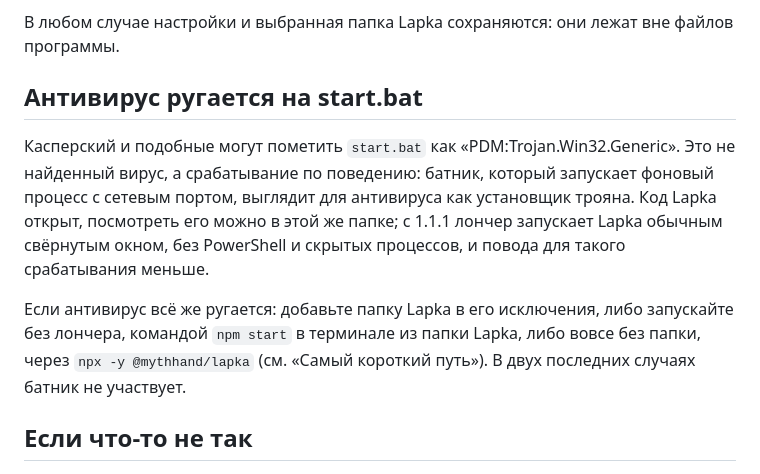
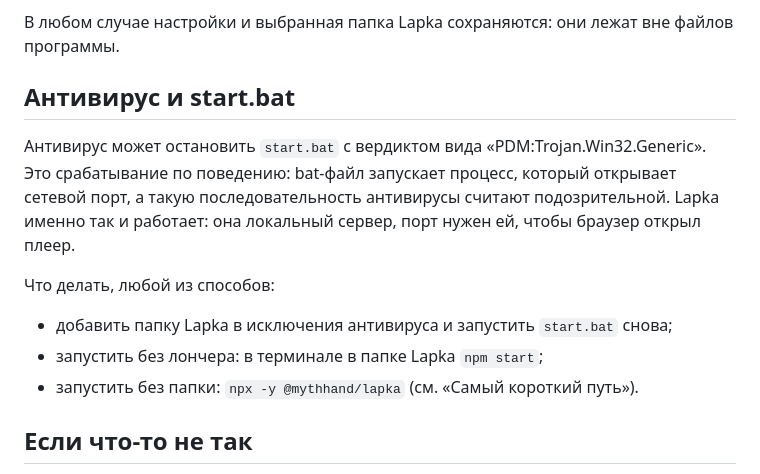
Before and after one commit to MythHand/Lapka, a Markdown page: docs/INSTALL.ru.md, the part around the change. Drawn GitHub-style.

```diff
--- a/docs/INSTALL.ru.md
+++ b/docs/INSTALL.ru.md
@@ -204,19 +204,19 @@ Lapka работает как маленький сервер на вашей м
 В любом случае настройки и выбранная папка Lapka сохраняются: они лежат вне файлов
 программы.
 
-## Антивирус ругается на start.bat
+## Антивирус и start.bat
 
-Касперский и подобные могут пометить `start.bat` как «PDM:Trojan.Win32.Generic».
-Это не найденный вирус, а срабатывание по поведению: батник, который запускает
-фоновый процесс с сетевым портом, выглядит для антивируса как установщик
-трояна. Код Lapka открыт, посмотреть его можно в этой же папке; с 1.1.1 лончер
-запускает Lapka обычным свёрнутым окном, без PowerShell и скрытых процессов,
-и повода для такого срабатывания меньше.
+Антивирус может остановить `start.bat` с вердиктом вида
+«PDM:Trojan.Win32.Generic». Это срабатывание по поведению: bat-файл запускает
+процесс, который открывает сетевой порт, а такую последовательность
+антивирусы считают подозрительной. Lapka именно так и работает: она локальный
+сервер, порт нужен ей, чтобы браузер открыл плеер.
 
-Если антивирус всё же ругается: добавьте папку Lapka в его исключения, либо
-запускайте без лончера, командой `npm start` в терминале из папки Lapka, либо
-вовсе без папки, через `npx -y @mythhand/lapka` (см. «Самый короткий путь»).
-В двух последних случаях батник не участвует.
+Что делать, любой из способов:
+
+- добавить папку Lapka в исключения антивируса и запустить `start.bat` снова;
+- запустить без лончера: в терминале в папке Lapka `npm start`;
+- запустить без папки: `npx -y @mythhand/lapka` (см. «Самый короткий путь»).
 
 ## Если что-то не так
 
```
Also changed, not shown: docs/INSTALL.md (+11 -11 lines).
